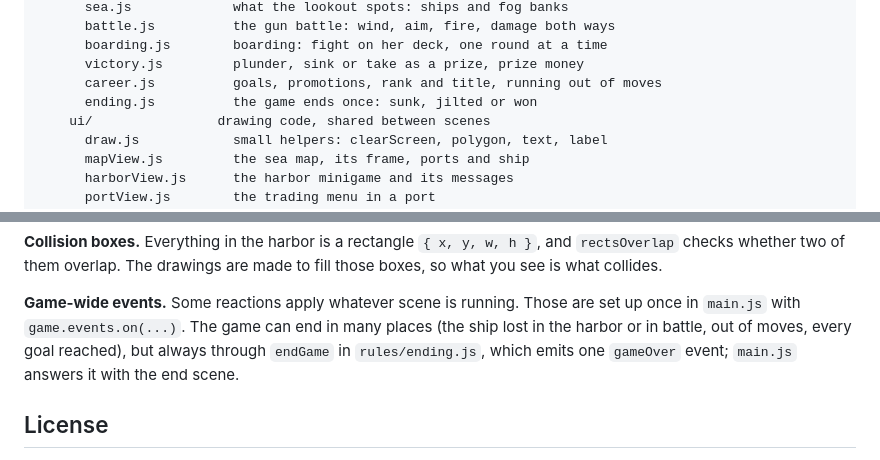
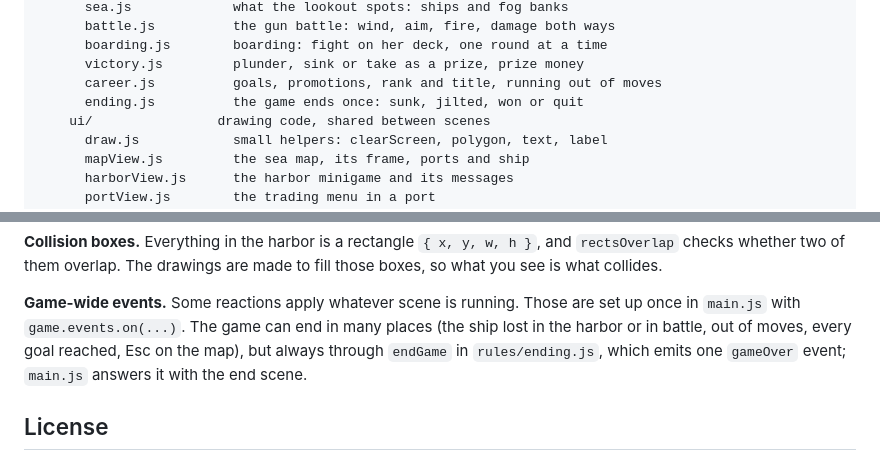
Before and after one commit to RHemmingsen/kaptajn-kaper, a Markdown page: README.md, 2 parts joined by grey strips. Rendered like a GitHub page.

Commit message:
README: quit is an ending too
Co-Authored-By: Claude Opus 5.5 <noreply@anthropic.com>
Claude-Session: https://claude.ai/code/session_01QQAG6ASLXo6nkTkUwprY7o

```diff
--- a/README.md
+++ b/README.md
@@ -61,7 +61,7 @@ src/
       boarding.js        boarding: fight on her deck, one round at a time
       victory.js         plunder, sink or take as a prize, prize money
       career.js          goals, promotions, rank and title, running out of moves
-      ending.js          the game ends once: sunk, jilted or won
+      ending.js          the game ends once: sunk, jilted, won or quit
     ui/                drawing code, shared between scenes
       draw.js            small helpers: clearScreen, polygon, text, label
       mapView.js         the sea map, its frame, ports and ship
@@ -198,7 +198,7 @@ fill those boxes, so what you see is what collides.
 **Game-wide events.** Some reactions apply whatever scene is running. Those
 are set up once in `main.js` with `game.events.on(...)`. The game can end in
 many places (the ship lost in the harbor or in battle, out of moves, every
-goal reached), but always through `endGame` in `rules/ending.js`, which emits
+goal reached, Esc on the map), but always through `endGame` in `rules/ending.js`, which emits
 one `gameOver` event; `main.js` answers it with the end scene.
 
 ## License
```
